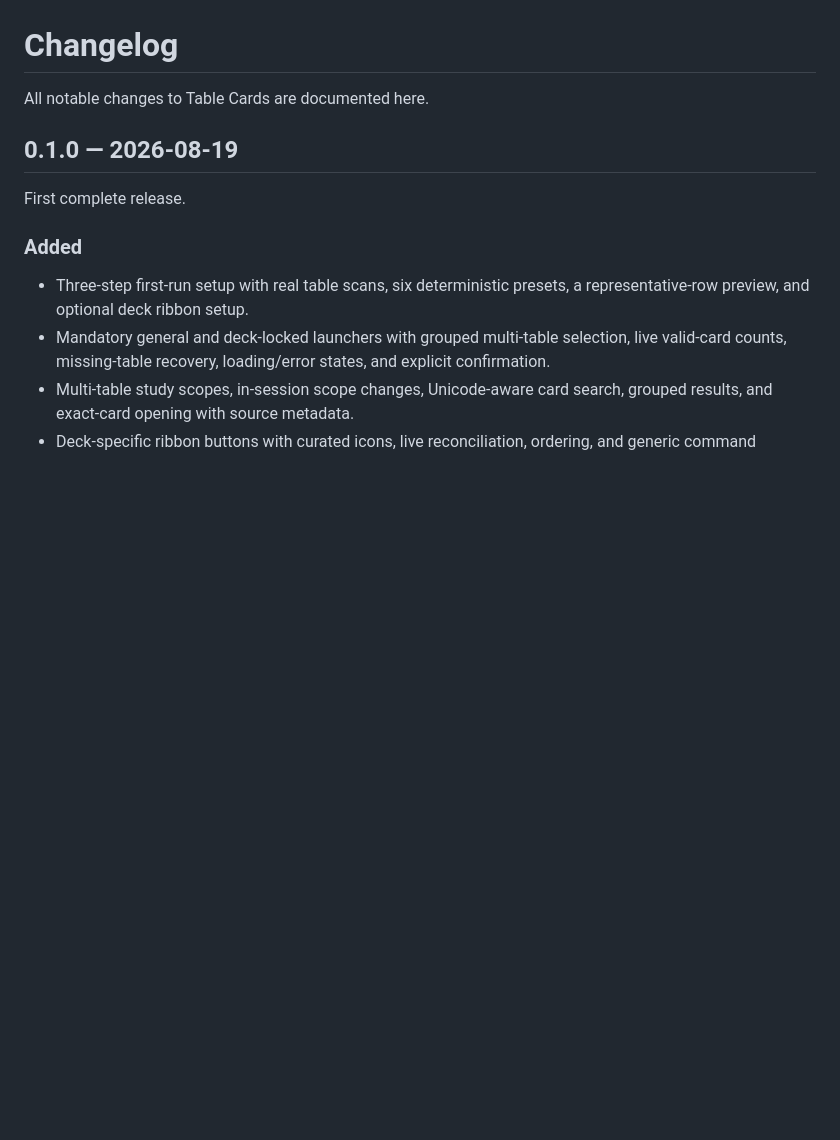
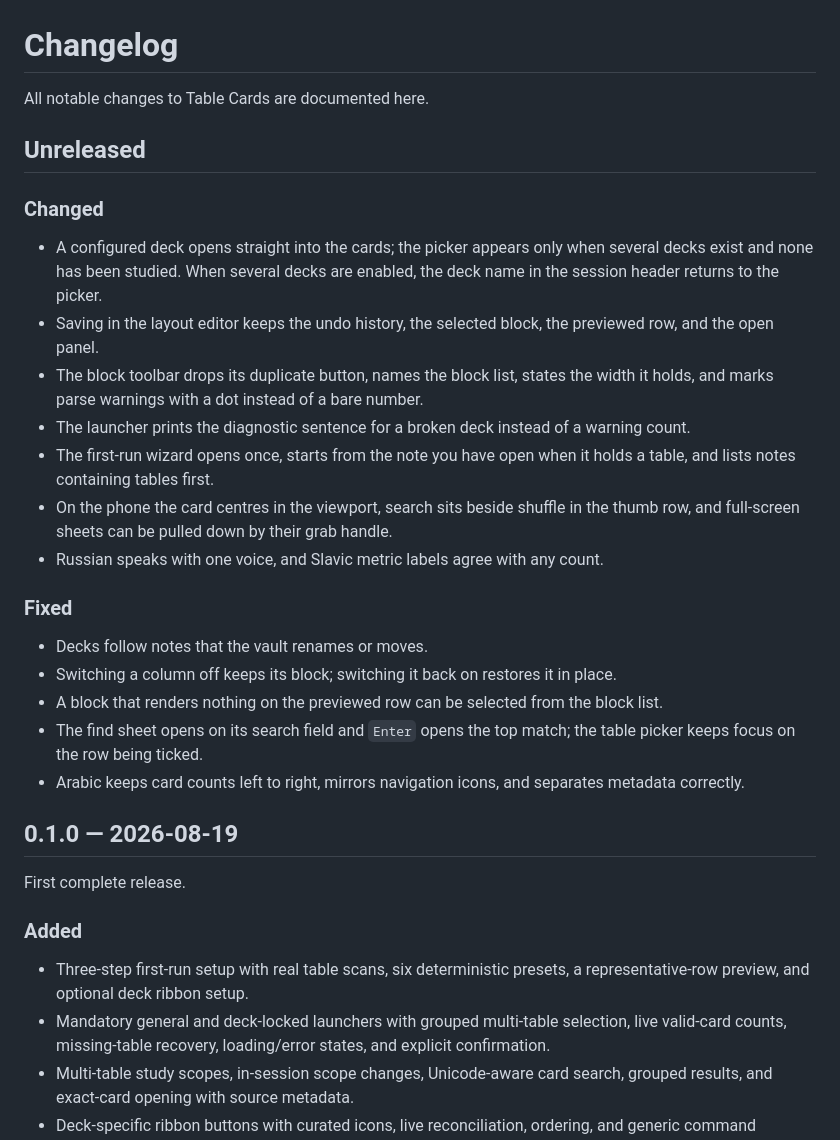
Before and after one commit to Surdeddd/obsidian-table-cards, a Markdown page: CHANGELOG.md, the part around the change. Drawn GitHub-style; blank space fills up the shorter version.

```diff
--- a/CHANGELOG.md
+++ b/CHANGELOG.md
@@ -3,6 +3,26 @@
 <!-- markdownlint-disable MD013 -->
 
 All notable changes to Table Cards are documented here.
+
+## Unreleased
+
+### Changed
+
+- A configured deck opens straight into the cards; the picker appears only when several decks exist and none has been studied. When several decks are enabled, the deck name in the session header returns to the picker.
+- Saving in the layout editor keeps the undo history, the selected block, the previewed row, and the open panel.
+- The block toolbar drops its duplicate button, names the block list, states the width it holds, and marks parse warnings with a dot instead of a bare number.
+- The launcher prints the diagnostic sentence for a broken deck instead of a warning count.
+- The first-run wizard opens once, starts from the note you have open when it holds a table, and lists notes containing tables first.
+- On the phone the card centres in the viewport, search sits beside shuffle in the thumb row, and full-screen sheets can be pulled down by their grab handle.
+- Russian speaks with one voice, and Slavic metric labels agree with any count.
+
+### Fixed
+
+- Decks follow notes that the vault renames or moves.
+- Switching a column off keeps its block; switching it back on restores it in place.
+- A block that renders nothing on the previewed row can be selected from the block list.
+- The find sheet opens on its search field and `Enter` opens the top match; the table picker keeps focus on the row being ticked.
+- Arabic keeps card counts left to right, mirrors navigation icons, and separates metadata correctly.
 
 ## 0.1.0 — 2026-08-19
 
```
Also changed, not shown: README.md (+6 -6 lines), README.ru.md (+8 -8 lines), docs/screenshots/editor-tables-desktop.png, docs/screenshots/launcher-desktop.png, docs/screenshots/setup-presets-desktop.png, docs/screenshots/study-rtl-mobile.png, 2 other files.
